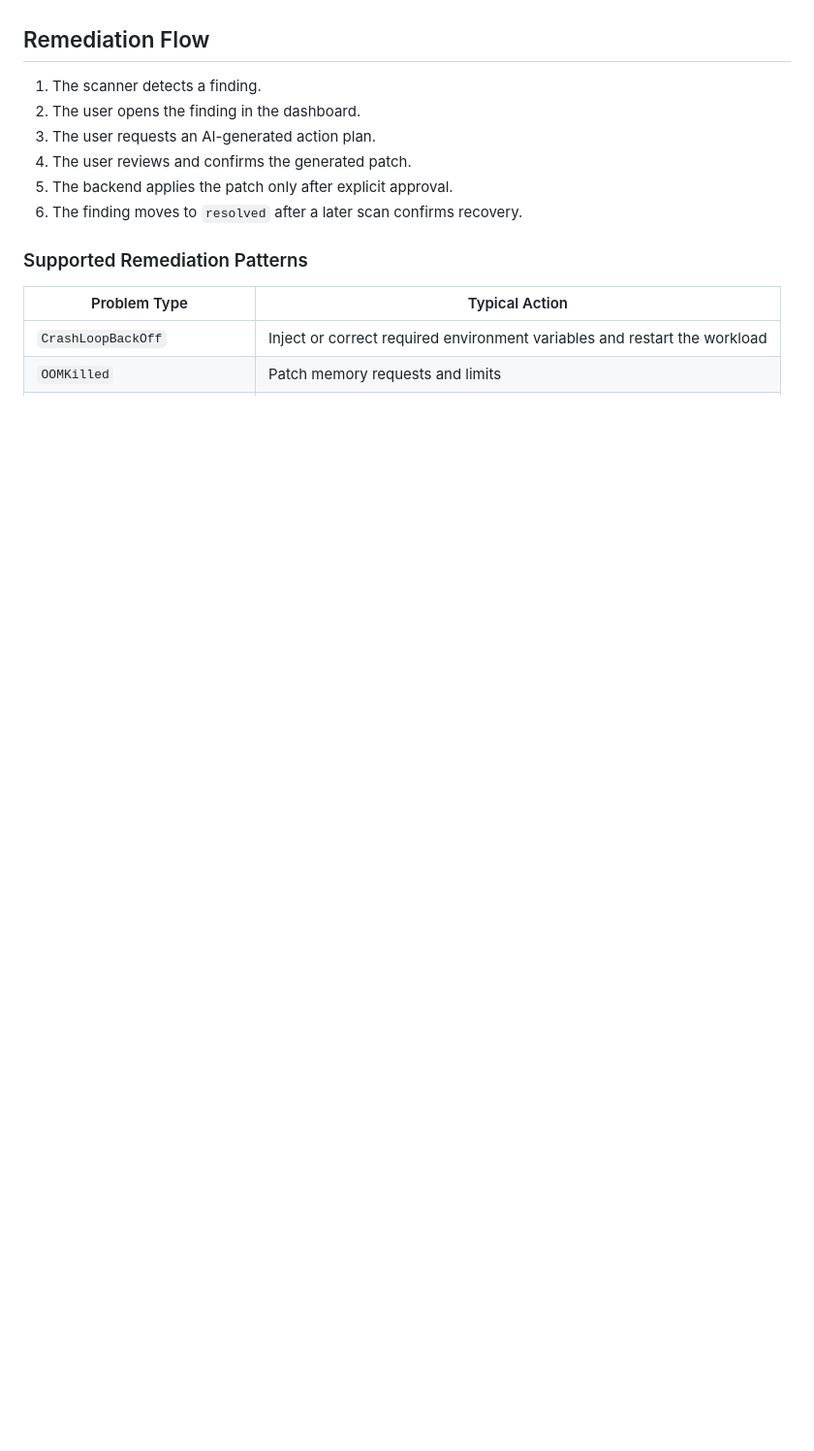
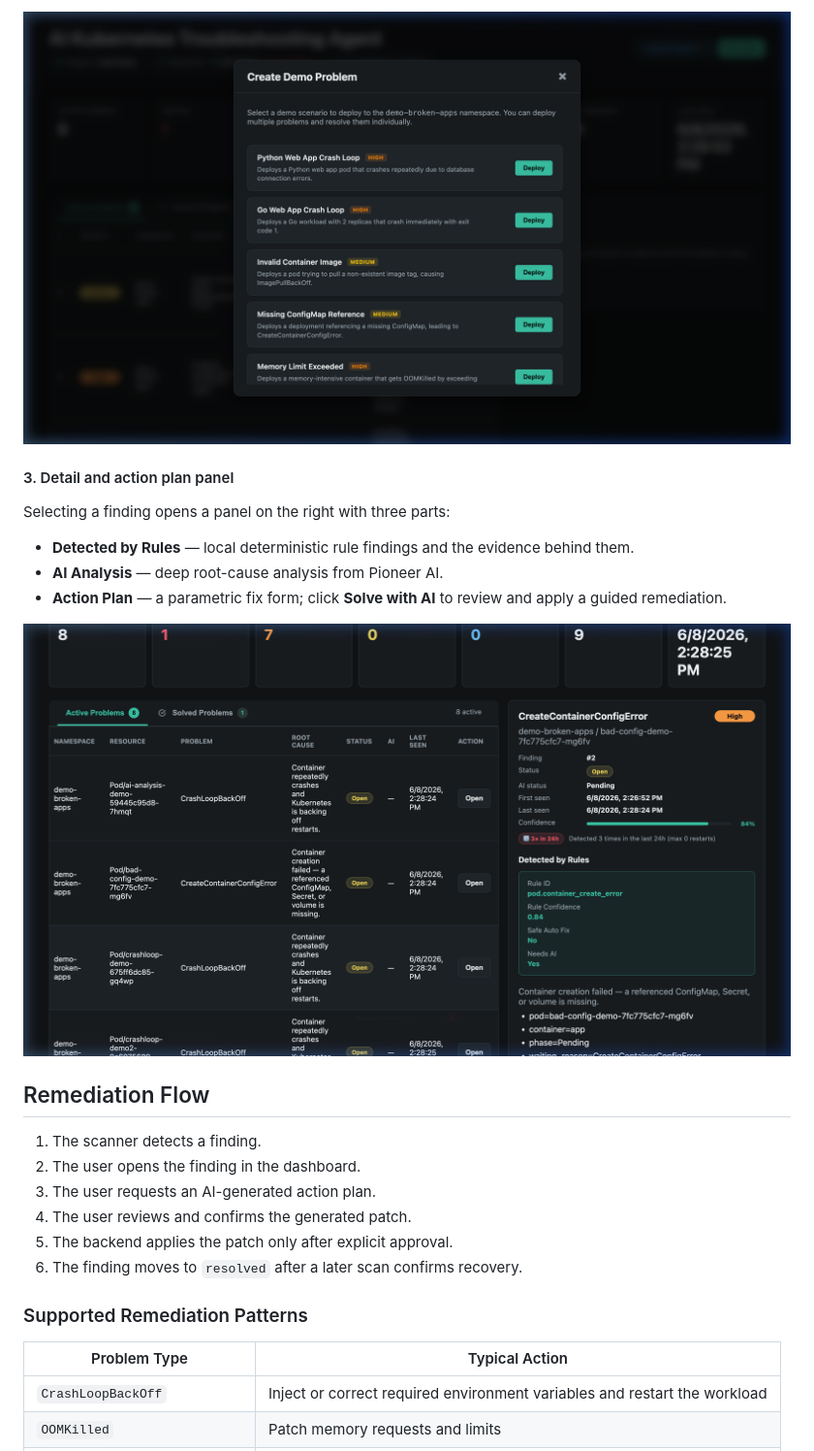
Before and after one commit to devopsatolyesi/devops-ai-k8s-agent, a Markdown page: README.md, the part around one of its changes. Shown at 97% size. Drawn GitHub-style; blank space fills up the shorter version.

```diff
--- a/README.md
+++ b/README.md
@@ -296,3 +305,14 @@ The demo modal can create intentionally broken workloads in `demo-broken-apps` s
+![Create Problem modal](docs/create_problem.png)
+
+#### 3. Detail and action plan panel
+
+Selecting a finding opens a panel on the right with three parts:
+
+- **Detected by Rules** — local deterministic rule findings and the evidence behind them.
+- **AI Analysis** — deep root-cause analysis from Pioneer AI.
+- **Action Plan** — a parametric fix form; click **Solve with AI** to review and apply a guided remediation.
+
+![Finding detail panel](docs/finding_details.png)
 
 ## Remediation Flow
 
```
Also changed, not shown: other parts of README.md (+17 -8 lines).
